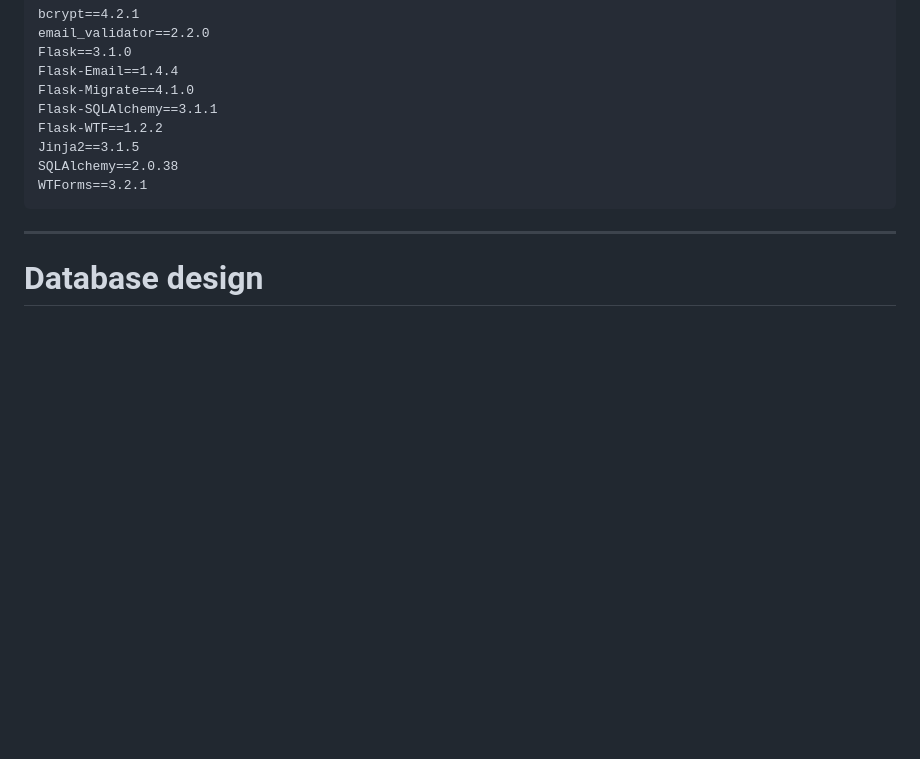
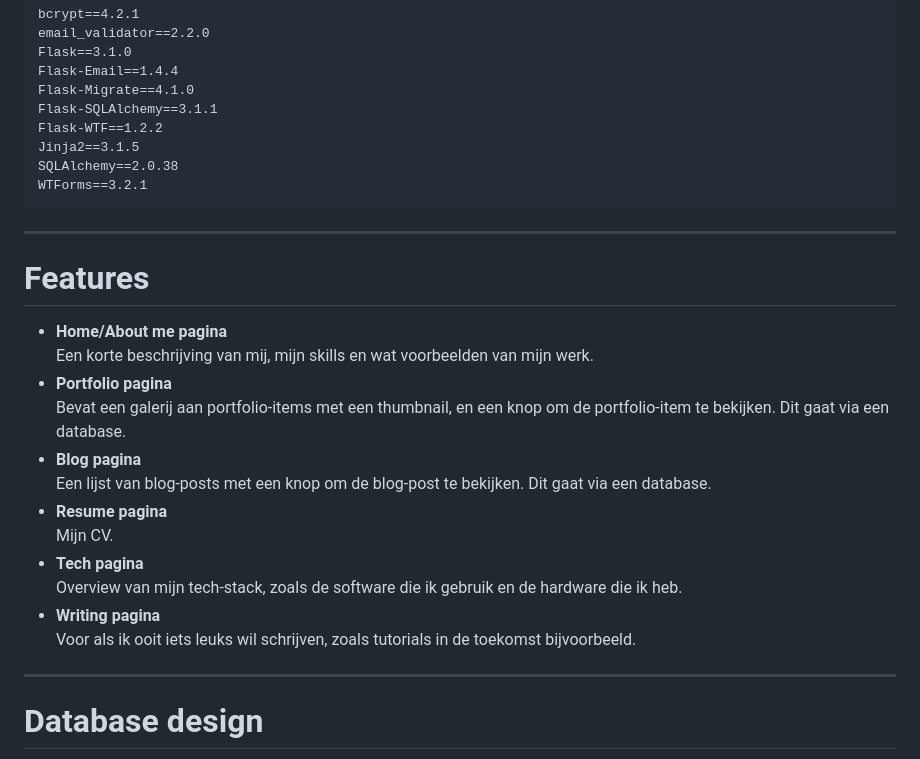
Before and after one commit to MaxineCodes/portfolio_website, a Markdown page: README.md, the part around the change. GitHub-like rendering; blank space fills up the shorter version.

Commit message:
added features to readme

````diff
--- a/README.md
+++ b/README.md
@@ -23,6 +23,22 @@ Jinja2==3.1.5
 SQLAlchemy==2.0.38
 WTForms==3.2.1
 ```
+---
+
+# Features
+- **Home/About me pagina**
+Een korte beschrijving van mij, mijn skills en wat voorbeelden van mijn werk.
+- **Portfolio pagina**
+Bevat een galerij aan portfolio-items met een thumbnail, en een knop om de portfolio-item te bekijken. Dit gaat via een database.
+- **Blog pagina**
+Een lijst van blog-posts met een knop om de blog-post te bekijken. Dit gaat via een database.
+- **Resume pagina**
+Mijn CV.
+- **Tech pagina**
+Overview van mijn tech-stack, zoals de software die ik gebruik en de hardware die ik heb.
+- **Writing pagina**
+Voor als ik ooit iets leuks wil schrijven, zoals tutorials in de toekomst bijvoorbeeld.
+
 ---
 
 # Database design
````
